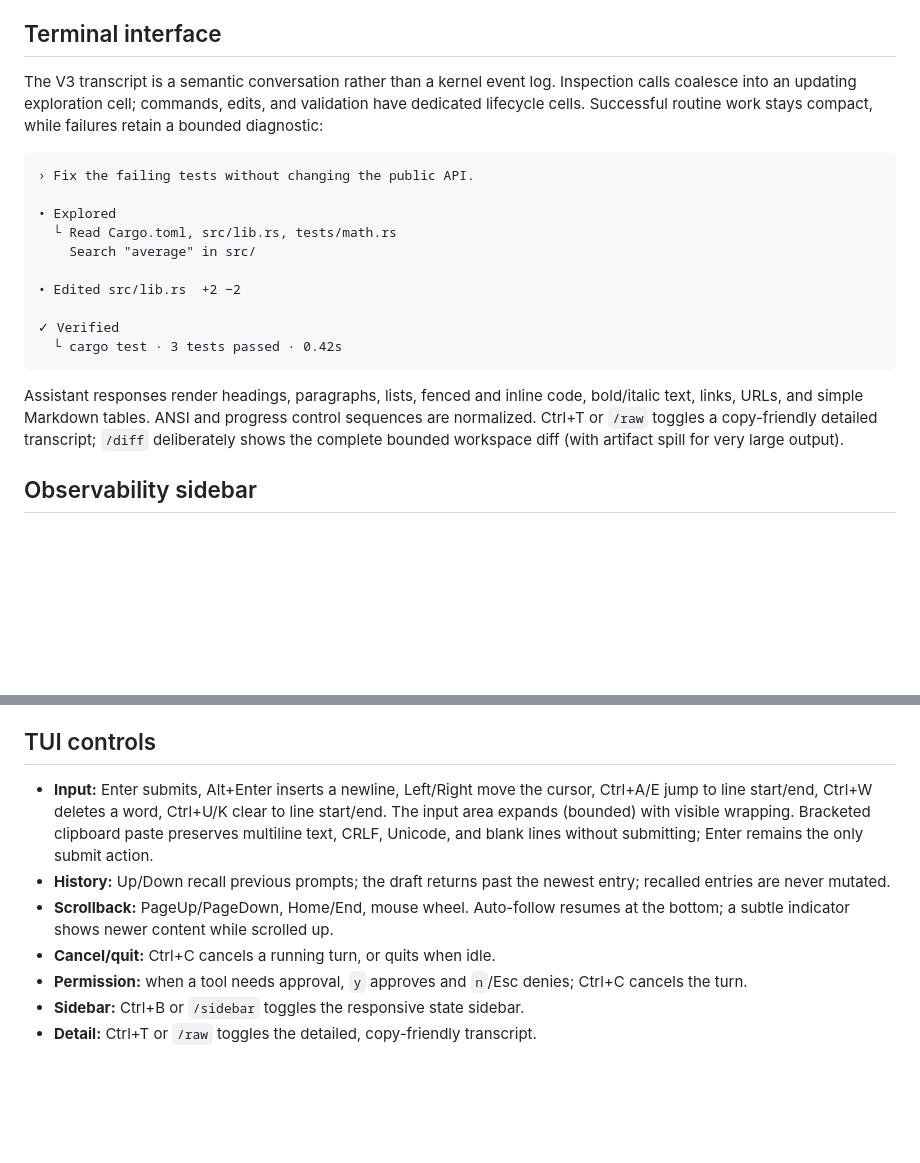
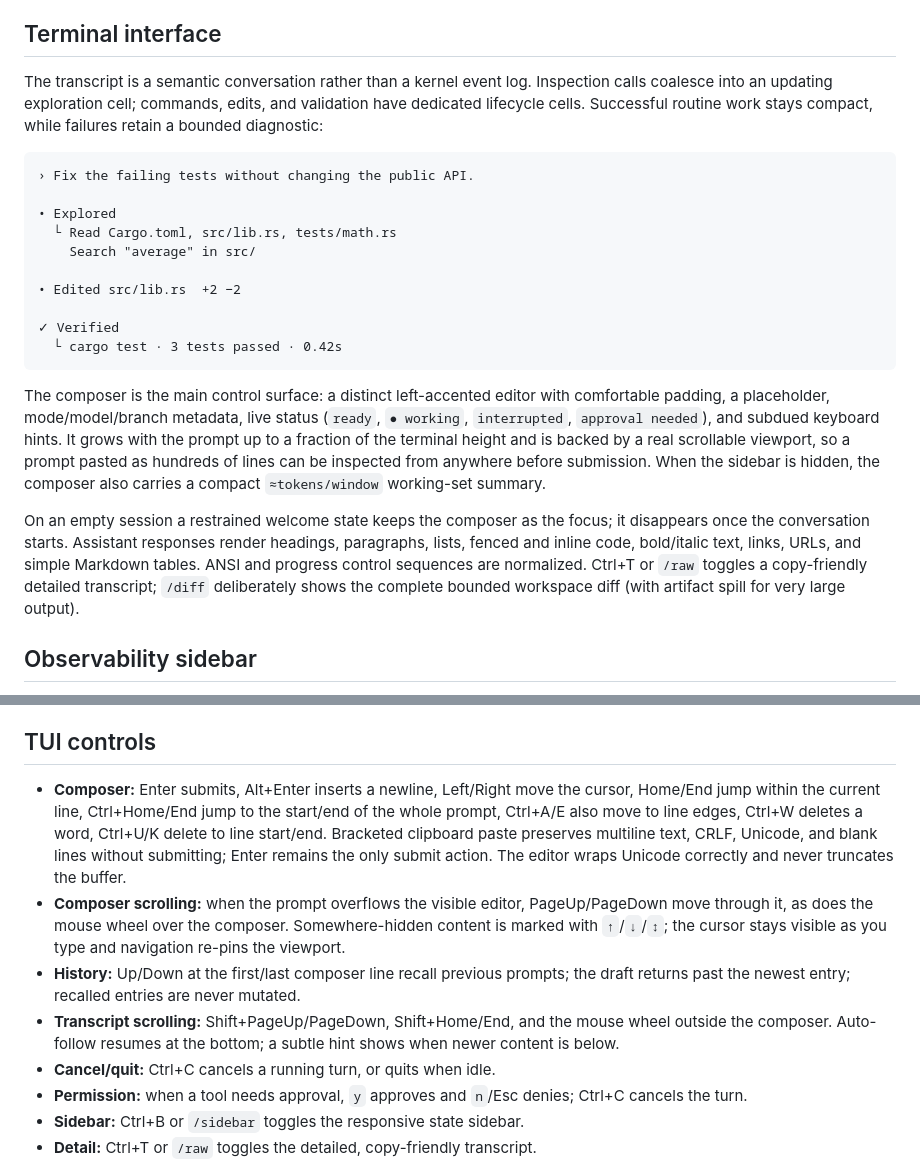
Before and after one commit to JinShuo-Li/latch, a Markdown page: README.md, 2 parts joined by grey strips. GitHub-like rendering; blank space fills up the shorter version.

Commit message:
docs(tui): document the V4 composer and controls

````diff
--- a/README.md
+++ b/README.md
@@ -55,7 +55,7 @@ under `~/.local/state/latch/` by default; large output is stored in its
 
 ## Terminal interface
 
-The V3 transcript is a semantic conversation rather than a kernel event log.
+The transcript is a semantic conversation rather than a kernel event log.
 Inspection calls coalesce into an updating exploration cell; commands, edits,
 and validation have dedicated lifecycle cells. Successful routine work stays
 compact, while failures retain a bounded diagnostic:
@@ -73,11 +73,21 @@ compact, while failures retain a bounded diagnostic:
   └ cargo test · 3 tests passed · 0.42s
 ```
 
-Assistant responses render headings, paragraphs, lists, fenced and inline code,
-bold/italic text, links, URLs, and simple Markdown tables. ANSI and progress
-control sequences are normalized. Ctrl+T or `/raw` toggles a copy-friendly
-detailed transcript; `/diff` deliberately shows the complete bounded workspace
-diff (with artifact spill for very large output).
+The composer is the main control surface: a distinct left-accented editor with
+comfortable padding, a placeholder, mode/model/branch metadata, live status
+(`ready`, `● working`, `interrupted`, `approval needed`), and subdued keyboard
+hints. It grows with the prompt up to a fraction of the terminal height and is
+backed by a real scrollable viewport, so a prompt pasted as hundreds of lines
+can be inspected from anywhere before submission. When the sidebar is hidden,
+the composer also carries a compact `≈tokens/window` working-set summary.
+
+On an empty session a restrained welcome state keeps the composer as the
+focus; it disappears once the conversation starts. Assistant responses render
+headings, paragraphs, lists, fenced and inline code, bold/italic text, links,
+URLs, and simple Markdown tables. ANSI and progress control sequences are
+normalized. Ctrl+T or `/raw` toggles a copy-friendly detailed transcript;
+`/diff` deliberately shows the complete bounded workspace diff (with artifact
+spill for very large output).
 
 ## Observability sidebar
 
@@ -185,15 +195,22 @@ working set while retaining durable history and canonical state.
 
 ## TUI controls
 
-- **Input:** Enter submits, Alt+Enter inserts a newline, Left/Right move the
-  cursor, Ctrl+A/E jump to line start/end, Ctrl+W deletes a word, Ctrl+U/K
-  clear to line start/end. The input area expands (bounded) with visible
-  wrapping. Bracketed clipboard paste preserves multiline text, CRLF, Unicode,
-  and blank lines without submitting; Enter remains the only submit action.
-- **History:** Up/Down recall previous prompts; the draft returns past the
-  newest entry; recalled entries are never mutated.
-- **Scrollback:** PageUp/PageDown, Home/End, mouse wheel. Auto-follow resumes at
-  the bottom; a subtle indicator shows newer content while scrolled up.
+- **Composer:** Enter submits, Alt+Enter inserts a newline, Left/Right move the
+  cursor, Home/End jump within the current line, Ctrl+Home/End jump to the
+  start/end of the whole prompt, Ctrl+A/E also move to line edges, Ctrl+W
+  deletes a word, Ctrl+U/K delete to line start/end. Bracketed clipboard paste
+  preserves multiline text, CRLF, Unicode, and blank lines without submitting;
+  Enter remains the only submit action. The editor wraps Unicode correctly and
+  never truncates the buffer.
+- **Composer scrolling:** when the prompt overflows the visible editor,
+  PageUp/PageDown move through it, as does the mouse wheel over the composer.
+  Somewhere-hidden content is marked with `↑`/`↓`/`↕`; the cursor stays visible
+  as you type and navigation re-pins the viewport.
+- **History:** Up/Down at the first/last composer line recall previous prompts;
+  the draft returns past the newest entry; recalled entries are never mutated.
+- **Transcript scrolling:** Shift+PageUp/PageDown, Shift+Home/End, and the mouse
+  wheel outside the composer. Auto-follow resumes at the bottom; a subtle hint
+  shows when newer content is below.
 - **Cancel/quit:** Ctrl+C cancels a running turn, or quits when idle.
 - **Permission:** when a tool needs approval, `y` approves and `n`/Esc denies;
   Ctrl+C cancels the turn.
````
Also changed, not shown: docs/ARCHITECTURE.md (+9 -0 lines), docs/DESIGN.md (+8 -3 lines).
